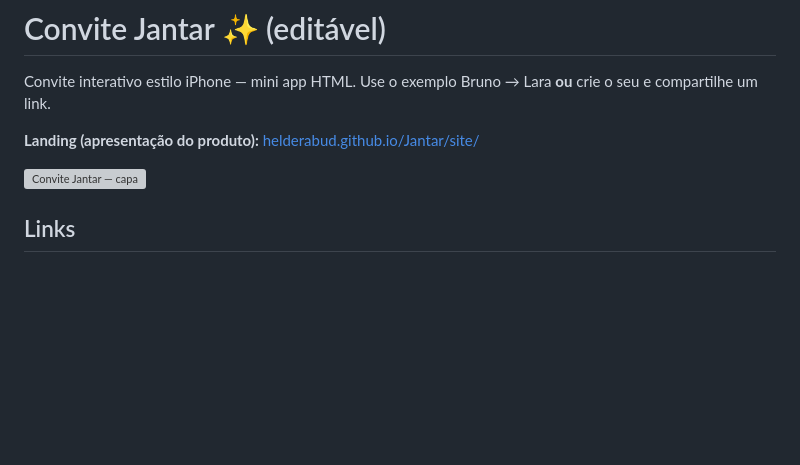
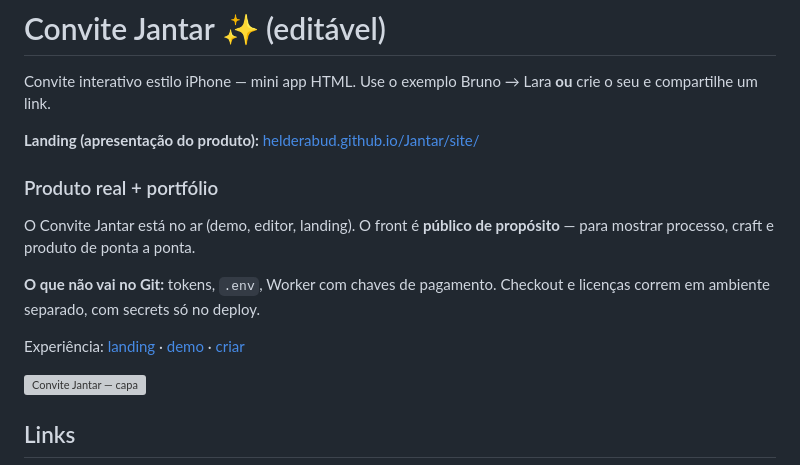
Before and after one commit to HelderAbud/Jantar, a Markdown page: README.md, the part around the change. Rendered like a GitHub page; blank space fills up the shorter version; grey boxes are pictures that could not be loaded.

Commit message:
docs(readme): clarify public product vs private secrets
Add a short product+portfolio note for recruiters and copycats.

Co-authored-by: Cursor <cursoragent@cursor.com>

```diff
--- a/README.md
+++ b/README.md
@@ -3,6 +3,14 @@
 Convite interativo estilo iPhone — mini app HTML. Use o exemplo Bruno → Lara **ou** crie o seu e compartilhe um link.
 
 **Landing (apresentação do produto):** [helderabud.github.io/Jantar/site/](https://helderabud.github.io/Jantar/site/)
+
+### Produto real + portfólio
+
+O Convite Jantar está no ar (demo, editor, landing). O front é **público de propósito** — para mostrar processo, craft e produto de ponta a ponta.
+
+**O que não vai no Git:** tokens, `.env`, Worker com chaves de pagamento. Checkout e licenças correm em ambiente separado, com secrets só no deploy.
+
+Experiência: [landing](https://helderabud.github.io/Jantar/site/) · [demo](https://helderabud.github.io/Jantar/) · [criar](https://helderabud.github.io/Jantar/?modo=editor)
 
 ![Convite Jantar — capa](docs/linkedin/linkedin-capa-convite-jantar.png)
 
```
